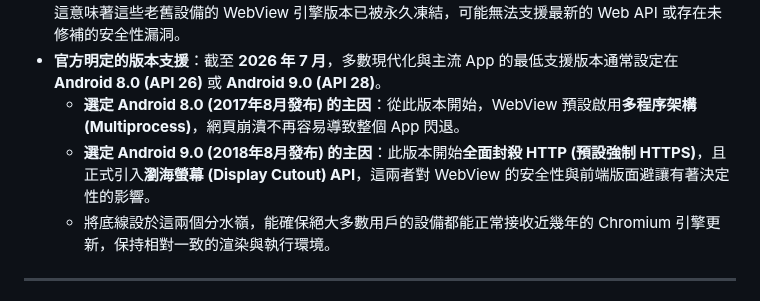
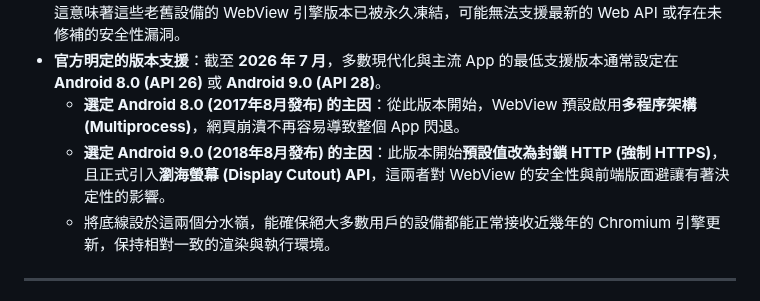
Before and after one commit to archer102125220/WebViewInterceptor, a Markdown page: knowledge/android_webview_fragmentation.md, the part around the change. Rendered like a GitHub page.

Commit message:
docs: update android_webview_fragmentation.md with current fragmentation data

```diff
--- a/knowledge/android_webview_fragmentation.md
+++ b/knowledge/android_webview_fragmentation.md
@@ -51,7 +51,7 @@ Android 平台一直以來以「碎片化 (Fragmentation)」聞名。然而在
 - **Play Store 更新的極限**：雖然能透過 Play Store 更新，但 Google 依然會定期淘汰過舊的 Android 系統。例如 Android 5、6、7 等舊系統，目前已經無法從 Play Store 獲取最新版本的 Chromium 核心。這意味著這些老舊設備的 WebView 引擎版本已被永久凍結，可能無法支援最新的 Web API 或存在未修補的安全性漏洞。
 - **官方明定的版本支援**：截至 **2026 年 7 月**，多數現代化與主流 App 的最低支援版本通常設定在 **Android 8.0 (API 26)** 或 **Android 9.0 (API 28)**。
   - **選定 Android 8.0 (2017年8月發布) 的主因**：從此版本開始，WebView 預設啟用**多程序架構 (Multiprocess)**，網頁崩潰不再容易導致整個 App 閃退。
-  - **選定 Android 9.0 (2018年8月發布) 的主因**：此版本開始**全面封殺 HTTP (預設強制 HTTPS)**，且正式引入**瀏海螢幕 (Display Cutout) API**，這兩者對 WebView 的安全性與前端版面避讓有著決定性的影響。
+  - **選定 Android 9.0 (2018年8月發布) 的主因**：此版本開始**預設值改為封鎖 HTTP (強制 HTTPS)**，且正式引入**瀏海螢幕 (Display Cutout) API**，這兩者對 WebView 的安全性與前端版面避讓有著決定性的影響。
   - 將底線設於這兩個分水嶺，能確保絕大多數用戶的設備都能正常接收近幾年的 Chromium 引擎更新，保持相對一致的渲染與執行環境。
 
 ---
```
